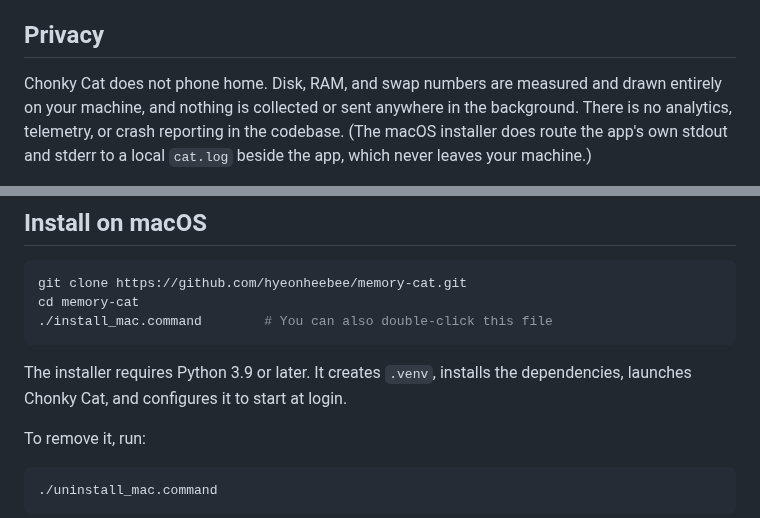
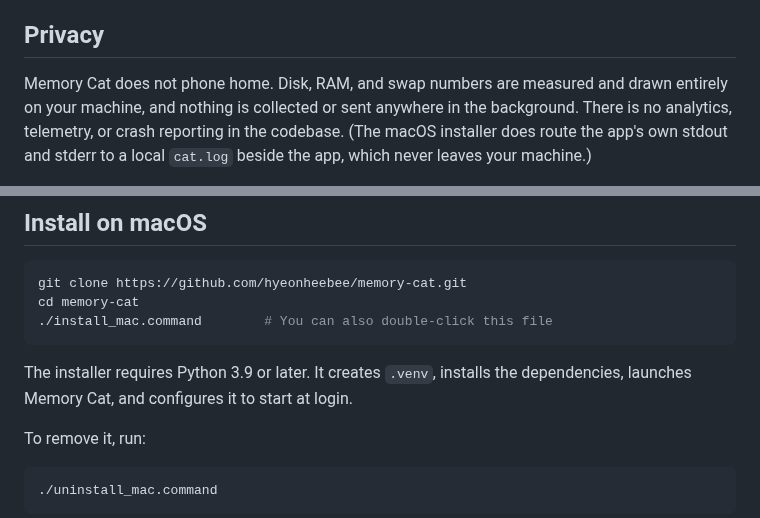
Before and after one commit to hyeonheebee/memory-cat, a Markdown page: README.md, 2 parts joined by grey strips. Drawn GitHub-style.

````diff
--- a/README.md
+++ b/README.md
@@ -74,7 +74,7 @@ The AI-powered items above are macOS only. See
 
 ## Privacy
 
-Chonky Cat does not phone home. Disk, RAM, and swap numbers are measured and
+Memory Cat does not phone home. Disk, RAM, and swap numbers are measured and
 drawn entirely on your machine, and nothing is collected or sent anywhere in
 the background. There is no analytics, telemetry, or crash reporting in the
 codebase. (The macOS installer does route the app's own stdout and stderr to a
@@ -123,7 +123,7 @@ cd memory-cat
 ```
 
 The installer requires Python 3.9 or later. It creates `.venv`, installs the
-dependencies, launches Chonky Cat, and configures it to start at login.
+dependencies, launches Memory Cat, and configures it to start at login.
 
 To remove it, run:
 
````
Also changed, not shown: other parts of README.md (+5 -5 lines), docs/screenshots/03-photo-to-sprite.png.
